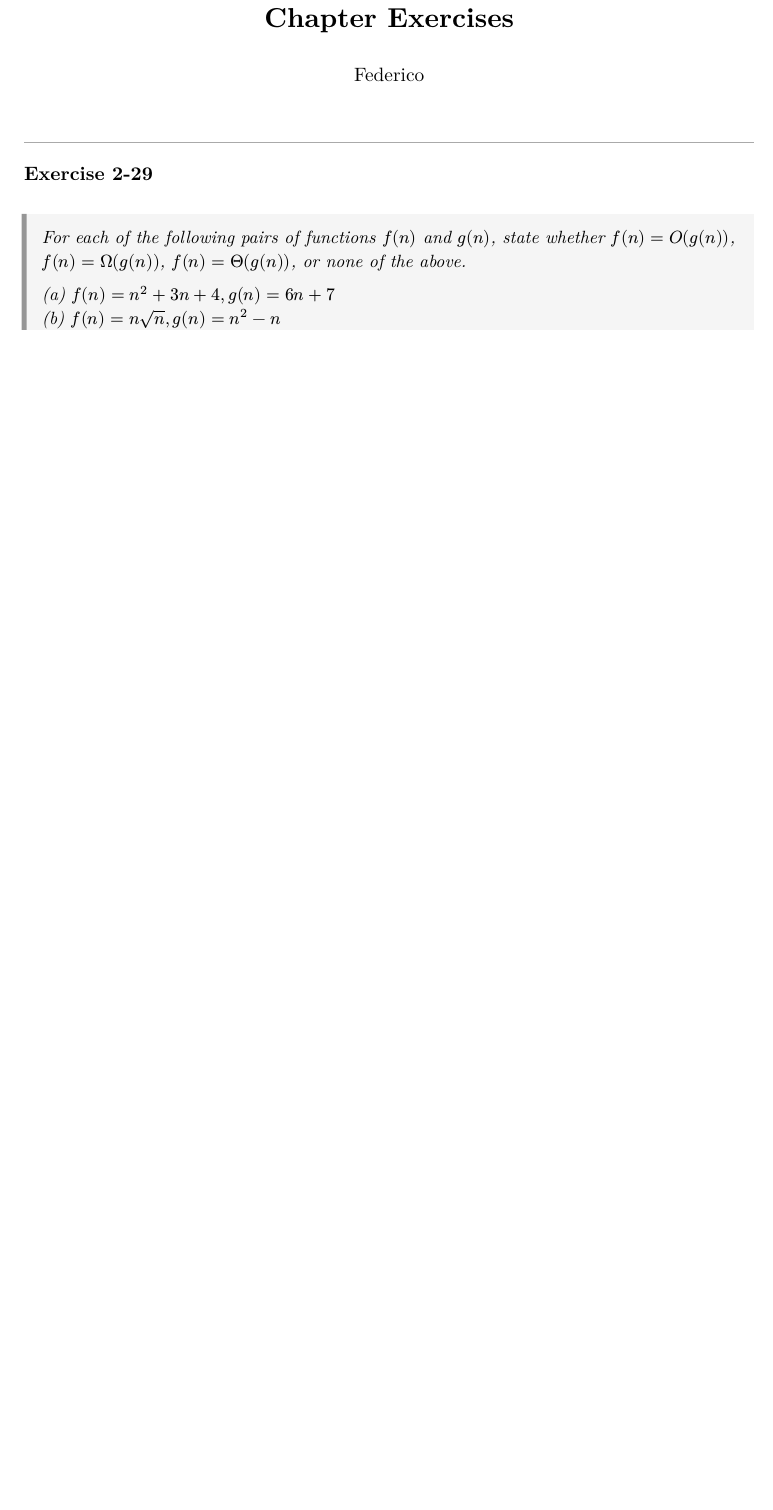
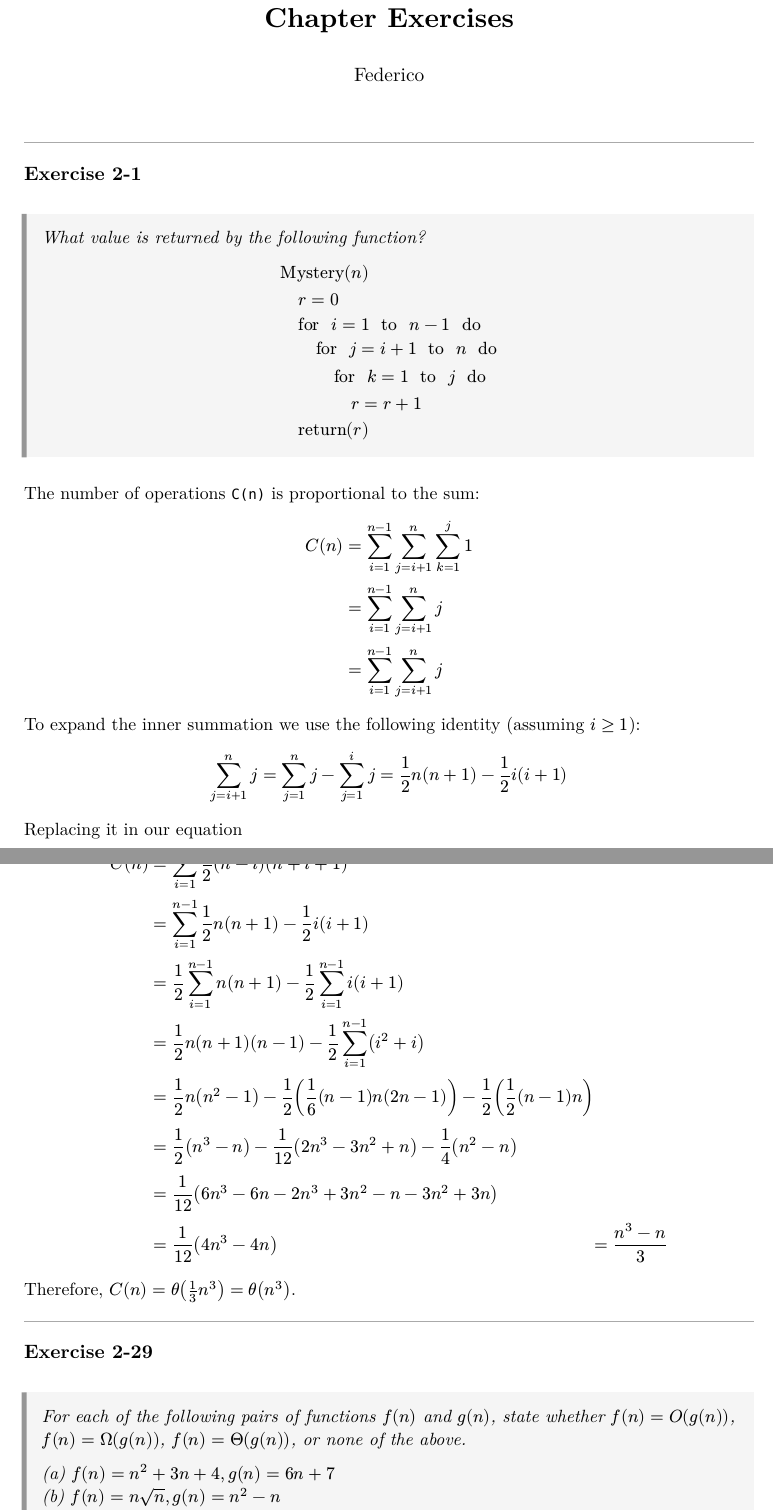
Before and after one commit to ftambara/tdam, a Typst document (ch02/exercises/main.typ, which reads ch02/exercises/ex2-1.typ): part of page 1 of 3 before the commit and two parts of pages 1 and 2 of 4 after it, the two joined at a grey line, cut so that both start at the same text, the shorter picture padded with empty space. The pictures show the PDF file ch02/exercises/main.pdf that the author committed with the source.

Commit message:
Add problem 2-1 solution

```diff
--- /dev/null
+++ b/ch02/exercises/ex2-1.typ
@@ -0,0 +1,43 @@
+== Exercise 2-1
+
+#problem[
+  What value is returned by the following function?
+
+  $
+    &"Mystery"(n) \
+    &quad r = 0 \
+    &quad "for " i = 1 " to " n - 1 " do" \
+    &quad quad "for " j = i + 1 " to " n " do" \
+    &quad quad quad "for " k = 1 " to " j " do" \
+    &quad quad quad quad r = r + 1 \
+    &quad "return"(r)
+  $
+]
+
+The number of operations `C(n)` is proportional to the sum:
+
+$
+  C(n) &= sum_(i=1)^(n-1) sum_(j=i+1)^(n) sum_(k=1)^(j) 1 \
+       &= sum_(i=1)^(n-1) sum_(j=i+1)^(n) j \
+       &= sum_(i=1)^(n-1) sum_(j=i+1)^(n) j
+$
+
+To expand the inner summation we use the following identity (assuming $i >= 1$):
+
+$ sum_(j=i+1)^(n) j = sum_(j=1)^(n) j - sum_(j=1)^(i) j = 1/2 n (n+1) - 1/2 i (i+1) $
+
+Replacing it in our equation
+
+$
+  C(n) &= sum_(i=1)^(n-1) 1/2 (n-i)(n+i+1) \
+       &= sum_(i=1)^(n-1) 1/2 n (n+1) - 1/2 i (i+1) \
+       &= 1/2 sum_(i=1)^(n-1) n (n+1) - 1/2 sum_(i=1)^(n-1) i (i+1) \
+       &= 1/2 n (n+1)(n-1) - 1/2 sum_(i=1)^(n-1) (i^2 + i) \
+       &= 1/2 n (n^2 - 1) - 1/2 (1/6 (n-1) n (2n - 1)) - 1/2 (1/2 (n-1) n) \
+       &= 1/2 (n^3 - n) - 1/12 (2n^3 - 3n^2 + n) - 1/4 (n^2-n) \
+       &= 1/12 (6n^3 - 6n - 2n^3 + 3n^2 - n - 3n^2 + 3n) \
+       &= 1/12 (4n^3 - 4n)
+       &= (n^3 - n)/3
+$
+
+Therefore, $C(n) = theta(1/3 n^3) = theta(n^3)$.
--- a/ch02/exercises/main.typ
+++ b/ch02/exercises/main.typ
@@ -2,6 +2,53 @@
 #import "@preview/fletcher:0.5.8" as fletcher: diagram, node, edge
 
 #show: body => assignment("Chapter Exercises", "Federico", body)
+
+#[
+== Exercise 2-1
+
+#problem[
+  What value is returned by the following function?
+
+  $
+    &"Mystery"(n) \
+    &quad r = 0 \
+    &quad "for " i = 1 " to " n - 1 " do" \
+    &quad quad "for " j = i + 1 " to " n " do" \
+    &quad quad quad "for " k = 1 " to " j " do" \
+    &quad quad quad quad r = r + 1 \
+    &quad "return"(r)
+  $
+]
+
+The number of operations `C(n)` is proportional to the sum:
+
+$
+  C(n) &= sum_(i=1)^(n-1) sum_(j=i+1)^(n) sum_(k=1)^(j) 1 \
+       &= sum_(i=1)^(n-1) sum_(j=i+1)^(n) j \
+       &= sum_(i=1)^(n-1) sum_(j=i+1)^(n) j
+$
+
+To expand the inner summation we use the following identity (assuming $i >= 1$):
+
+$ sum_(j=i+1)^(n) j = sum_(j=1)^(n) j - sum_(j=1)^(i) j = 1/2 n (n+1) - 1/2 i (i+1) $
+
+Replacing it in our equation
+
+$
+  C(n) &= sum_(i=1)^(n-1) 1/2 (n-i)(n+i+1) \
+       &= sum_(i=1)^(n-1) 1/2 n (n+1) - 1/2 i (i+1) \
+       &= 1/2 sum_(i=1)^(n-1) n (n+1) - 1/2 sum_(i=1)^(n-1) i (i+1) \
+       &= 1/2 n (n+1)(n-1) - 1/2 sum_(i=1)^(n-1) (i^2 + i) \
+       &= 1/2 n (n^2 - 1) - 1/2 (1/6 (n-1) n (2n - 1)) - 1/2 (1/2 (n-1) n) \
+       &= 1/2 (n^3 - n) - 1/12 (2n^3 - 3n^2 + n) - 1/4 (n^2-n) \
+       &= 1/12 (6n^3 - 6n - 2n^3 + 3n^2 - n - 3n^2 + 3n) \
+       &= 1/12 (4n^3 - 4n)
+       &= (n^3 - n)/3
+$
+
+Therefore, $C(n) = theta(1/3 n^3) = theta(n^3)$.
+]
+
 
 #[
 == Exercise 2-29
```
Also changed, not shown: ch02/exercises/main.pdf.
